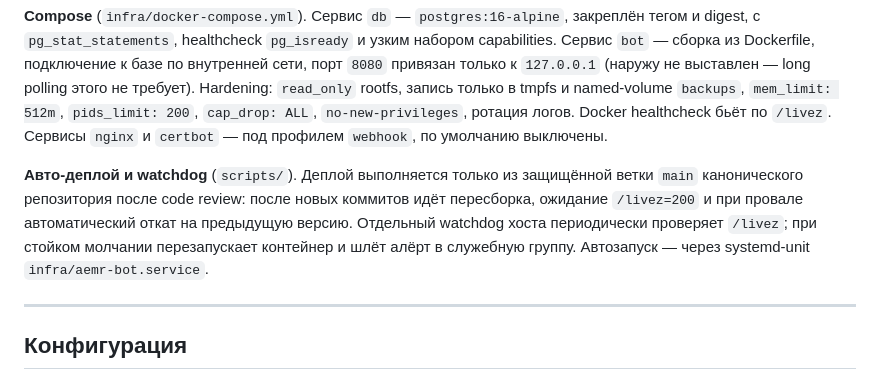
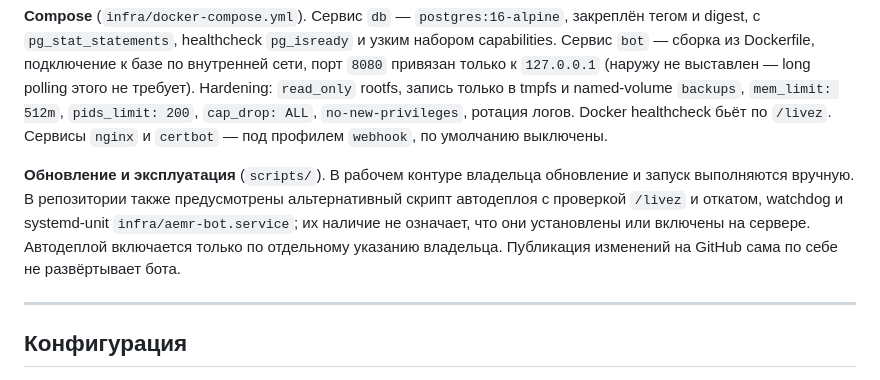
Before and after one commit to gaben1488/aemr-bot, a Markdown page: README.md, the part around the change. Rendered like a GitHub page.

Commit message:
docs: clarify manual deployment and optional automation [skip ci]

```diff
--- a/README.md
+++ b/README.md
@@ -165,7 +165,7 @@ DATABASE_URL=postgresql+asyncpg://aemr:<пароль>@localhost:5432/aemr pytest
 
 **Compose** (`infra/docker-compose.yml`). Сервис `db` — `postgres:16-alpine`, закреплён тегом и digest, с `pg_stat_statements`, healthcheck `pg_isready` и узким набором capabilities. Сервис `bot` — сборка из Dockerfile, подключение к базе по внутренней сети, порт `8080` привязан только к `127.0.0.1` (наружу не выставлен — long polling этого не требует). Hardening: `read_only` rootfs, запись только в tmpfs и named-volume `backups`, `mem_limit: 512m`, `pids_limit: 200`, `cap_drop: ALL`, `no-new-privileges`, ротация логов. Docker healthcheck бьёт по `/livez`. Сервисы `nginx` и `certbot` — под профилем `webhook`, по умолчанию выключены.
 
-**Авто-деплой и watchdog** (`scripts/`). Деплой выполняется только из защищённой ветки `main` канонического репозитория после code review: после новых коммитов идёт пересборка, ожидание `/livez=200` и при провале автоматический откат на предыдущую версию. Отдельный watchdog хоста периодически проверяет `/livez`; при стойком молчании перезапускает контейнер и шлёт алёрт в служебную группу. Автозапуск — через systemd-unit `infra/aemr-bot.service`.
+**Обновление и эксплуатация** (`scripts/`). В рабочем контуре владельца обновление и запуск выполняются вручную. В репозитории также предусмотрены альтернативный скрипт автодеплоя с проверкой `/livez` и откатом, watchdog и systemd-unit `infra/aemr-bot.service`; их наличие не означает, что они установлены или включены на сервере. Автодеплой включается только по отдельному указанию владельца. Публикация изменений на GitHub сама по себе не развёртывает бота.
 
 ---
 
```
